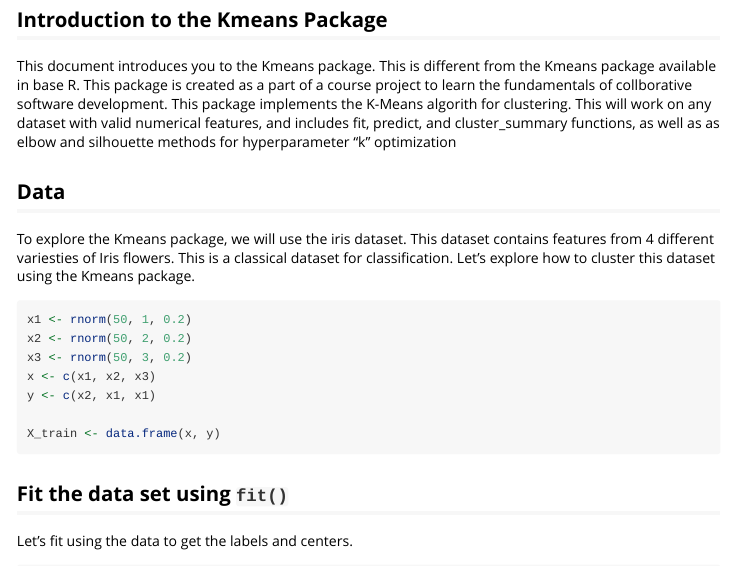
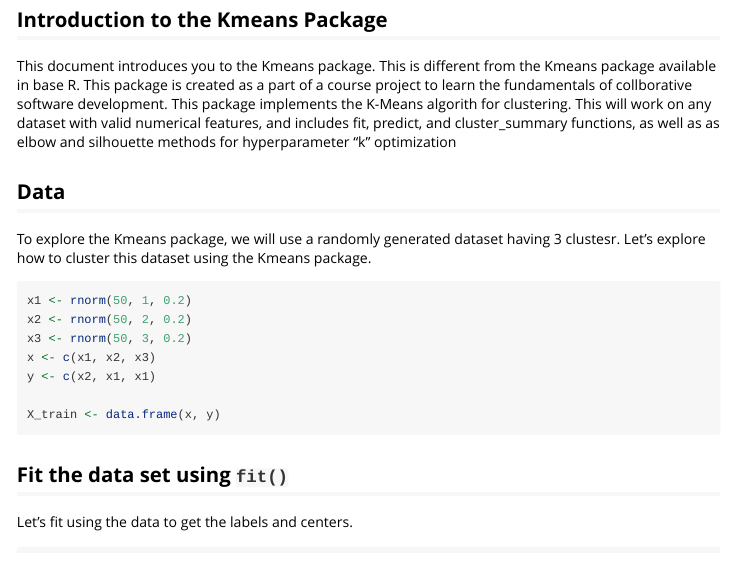
Before and after one commit to UBC-MDS/-DSCI_524_team_Cauchy_Kmeans_R, an R Markdown document (vignettes/KmeansR-vignette.Rmd): the page in a window 1100 px wide, from 360 px down. Rendered offline with R 4.5, knitr and Pandoc, with nearby package versions; code that draws random numbers runs with fixed seeds of ours; some code elsewhere in the file could not run offline; long lines of code are wrapped.

Commit message:
Updated vignettes with modified description of data

````diff
--- a/vignettes/KmeansR-vignette.Rmd
+++ b/vignettes/KmeansR-vignette.Rmd
@@ -24,7 +24,7 @@ This package implements the K-Means algorith for clustering. This will work on a
 
 
 ## Data
-To explore the Kmeans package, we will use the iris dataset. This dataset contains features from 4 different variesties of Iris flowers. This is a classical dataset for classification. Let's explore how to cluster this dataset using the Kmeans package.
+To explore the Kmeans package, we will use a randomly generated dataset having 3 clustesr. Let's explore how to cluster this dataset using the Kmeans package.
 
 ```{r data}
 x1 <- rnorm(50, 1, 0.2)
````
Also changed, not shown: 4 other files.
